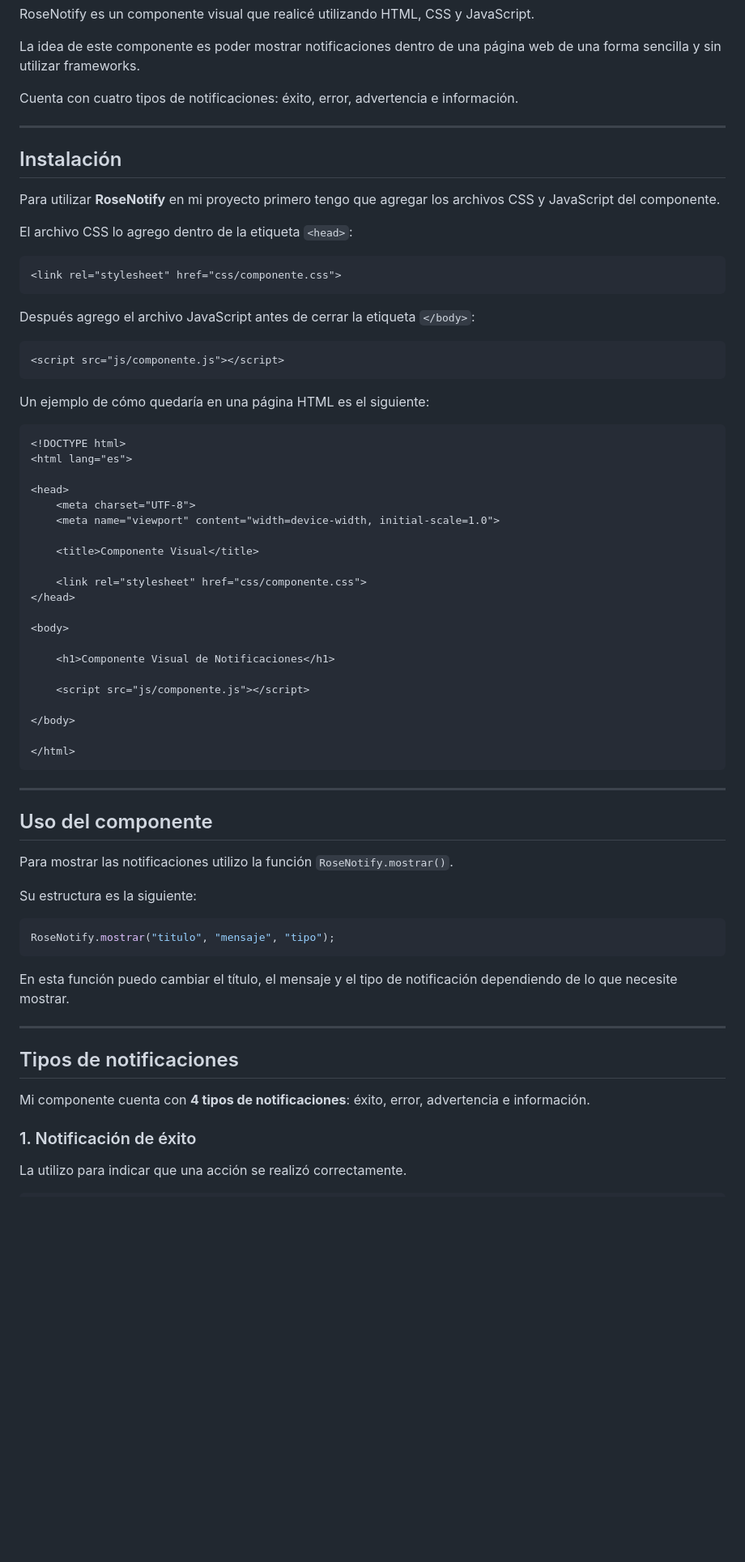
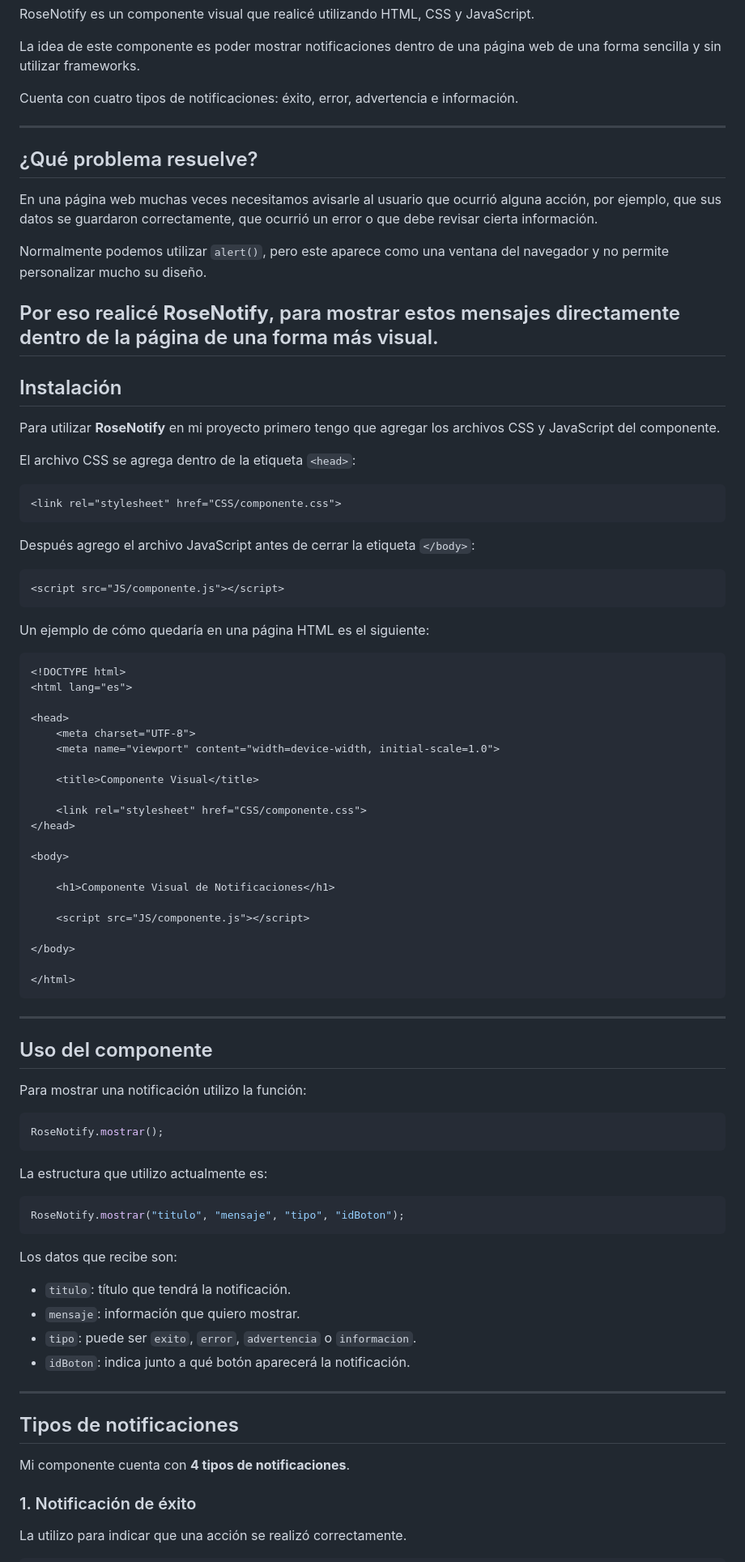
Before and after one commit to HernandezGuzmanConcepcionEscarleth/A3.ComponenteVisual, a Markdown page: README.md, the part around one of its changes. Shown at 81% size. Drawn GitHub-style; blank space fills up the shorter version.

````diff
--- a/README.md
+++ b/README.md
@@ -15,20 +15,29 @@ La idea de este componente es poder mostrar notificaciones dentro de una página
 Cuenta con cuatro tipos de notificaciones: éxito, error, advertencia e información.
 
 ---
+## ¿Qué problema resuelve?
+
+En una página web muchas veces necesitamos avisarle al usuario que ocurrió alguna acción, por ejemplo, que sus datos se guardaron correctamente, que ocurrió un error o que debe revisar cierta información.
+
+Normalmente podemos utilizar `alert()`, pero este aparece como una ventana del navegador y no permite personalizar mucho su diseño.
+
+Por eso realicé **RoseNotify**, para mostrar estos mensajes directamente dentro de la página de una forma más visual.
+---
+
 ## Instalación
 
 Para utilizar **RoseNotify** en mi proyecto primero tengo que agregar los archivos CSS y JavaScript del componente.
 
-El archivo CSS lo agrego dentro de la etiqueta `<head>`:
+El archivo CSS se agrega dentro de la etiqueta `<head>`:
 
 ```html
-<link rel="stylesheet" href="css/componente.css">
+<link rel="stylesheet" href="CSS/componente.css">
 ```
 
 Después agrego el archivo JavaScript antes de cerrar la etiqueta `</body>`:
 
 ```html
-<script src="js/componente.js"></script>
+<script src="JS/componente.js"></script>
 ```
 
 Un ejemplo de cómo quedaría en una página HTML es el siguiente:
@@ -43,14 +52,14 @@ Un ejemplo de cómo quedaría en una página HTML es el siguiente:
 
     <title>Componente Visual</title>
 
-    <link rel="stylesheet" href="css/componente.css">
+    <link rel="stylesheet" href="CSS/componente.css">
 </head>
 
 <body>
 
     <h1>Componente Visual de Notificaciones</h1>
 
-    <script src="js/componente.js"></script>
+    <script src="JS/componente.js"></script>
 
 </body>
 
@@ -61,21 +70,30 @@ Un ejemplo de cómo quedaría en una página HTML es el siguiente:
 
 ## Uso del componente
 
-Para mostrar las notificaciones utilizo la función `RoseNotify.mostrar()`.
-
-Su estructura es la siguiente:
+Para mostrar una notificación utilizo la función:
 
 ```javascript
-RoseNotify.mostrar("titulo", "mensaje", "tipo");
+RoseNotify.mostrar();
 ```
 
-En esta función puedo cambiar el título, el mensaje y el tipo de notificación dependiendo de lo que necesite mostrar.
+La estructura que utilizo actualmente es:
+
+```javascript
+RoseNotify.mostrar("titulo", "mensaje", "tipo", "idBoton");
+```
+
+Los datos que recibe son:
+
+- `titulo`: título que tendrá la notificación.
+- `mensaje`: información que quiero mostrar.
+- `tipo`: puede ser `exito`, `error`, `advertencia` o `informacion`.
+- `idBoton`: indica junto a qué botón aparecerá la notificación.
 
 ---
 
 ## Tipos de notificaciones
 
-Mi componente cuenta con **4 tipos de notificaciones**: éxito, error, advertencia e información.
+Mi componente cuenta con **4 tipos de notificaciones**.
 
 ### 1. Notificación de éxito
 
````
Also changed, not shown: other parts of README.md (+88 -67 lines).
